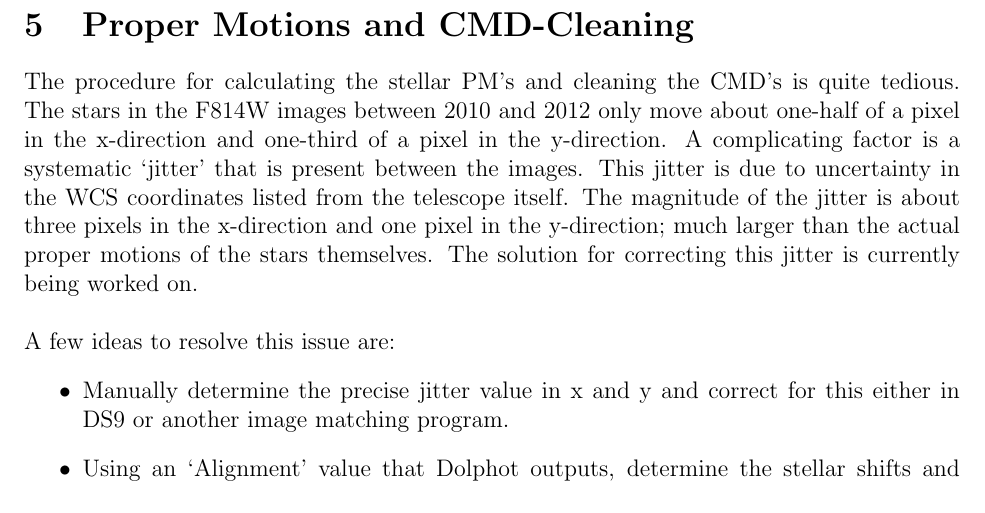
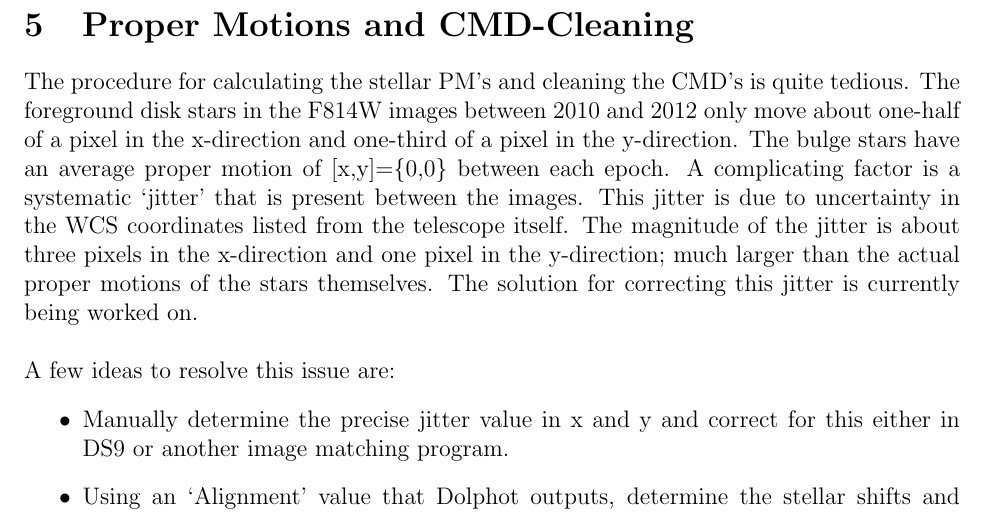
Before and after one commit to skterry/summer2016work, a LaTeX document (procedure writeup/procedure.tex): part of page 4 of 4, cut so that both start at the same text. Compiled offline with pdfLaTeX.

Commit message:
small addition

```diff
--- a/procedure writeup/procedure.tex
+++ b/procedure writeup/procedure.tex
@@ -89,7 +89,7 @@ Column 16 (F555W magnitude) - Column 29 (F814W magnitude), print to new column (
 
 \begin{section}{Proper Motions and CMD-Cleaning}
 
-The procedure for calculating the stellar PM's and cleaning the CMD's is quite tedious. The stars in the F814W images between 2010 and 2012 only move about one-half of a pixel in the x-direction and one-third of a pixel in the y-direction. A complicating factor is a systematic `jitter' that is present between the images. This jitter is due to uncertainty in the WCS coordinates listed from the telescope itself. The magnitude of the jitter is about three pixels in the x-direction and one pixel in the y-direction; much larger than the actual proper motions of the stars themselves. The solution for correcting this jitter is currently being worked on. \\
+The procedure for calculating the stellar PM's and cleaning the CMD's is quite tedious. The foreground disk stars in the F814W images between 2010 and 2012 only move about one-half of a pixel in the x-direction and one-third of a pixel in the y-direction. The bulge stars have an average proper motion of [x,y]=\{0,0\} between each epoch. A complicating factor is a systematic `jitter' that is present between the images. This jitter is due to uncertainty in the WCS coordinates listed from the telescope itself. The magnitude of the jitter is about three pixels in the x-direction and one pixel in the y-direction; much larger than the actual proper motions of the stars themselves. The solution for correcting this jitter is currently being worked on. \\
 \\
 A few ideas to resolve this issue are:
 \begin{itemize}
```
Also changed, not shown: procedure writeup/procedure.pdf, 3 other files.
